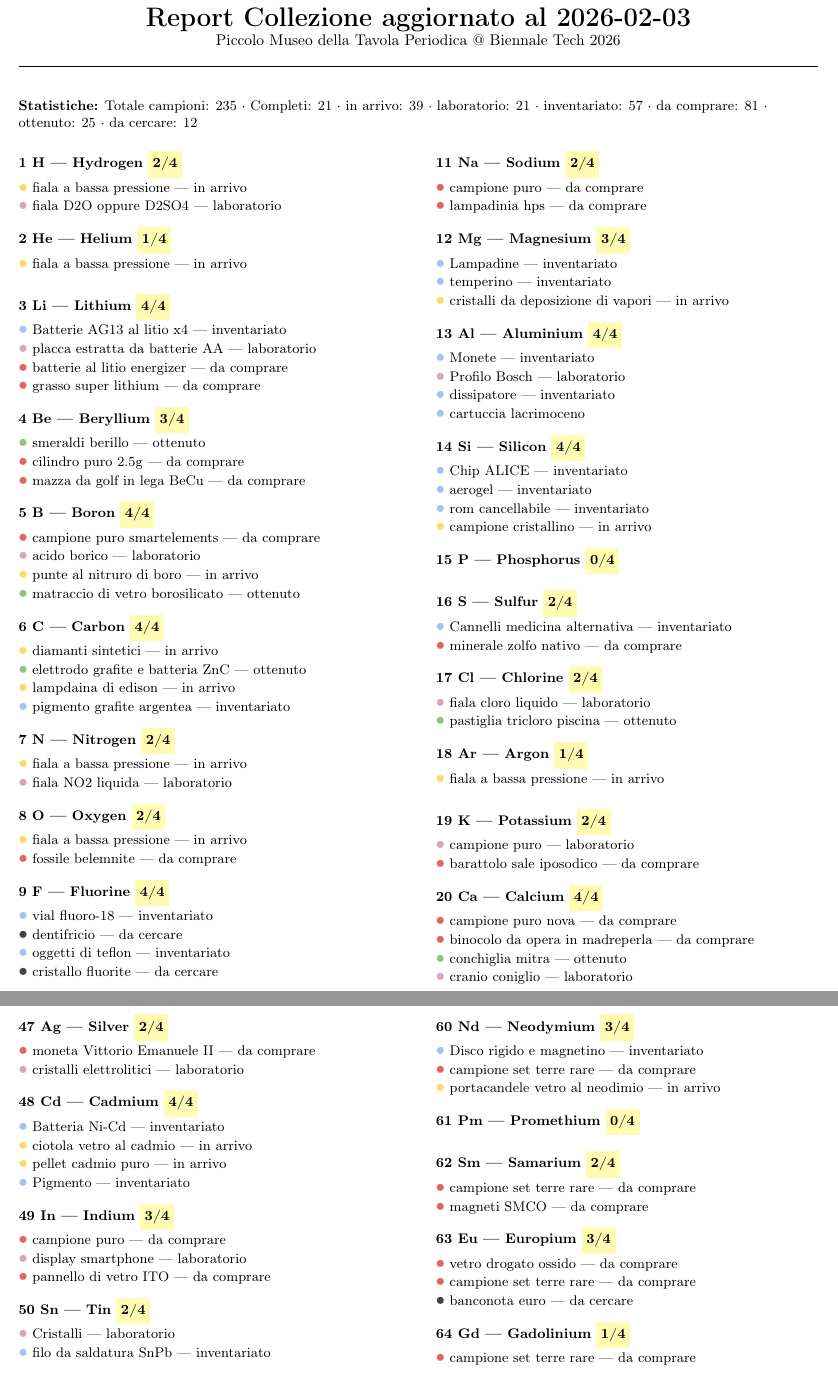
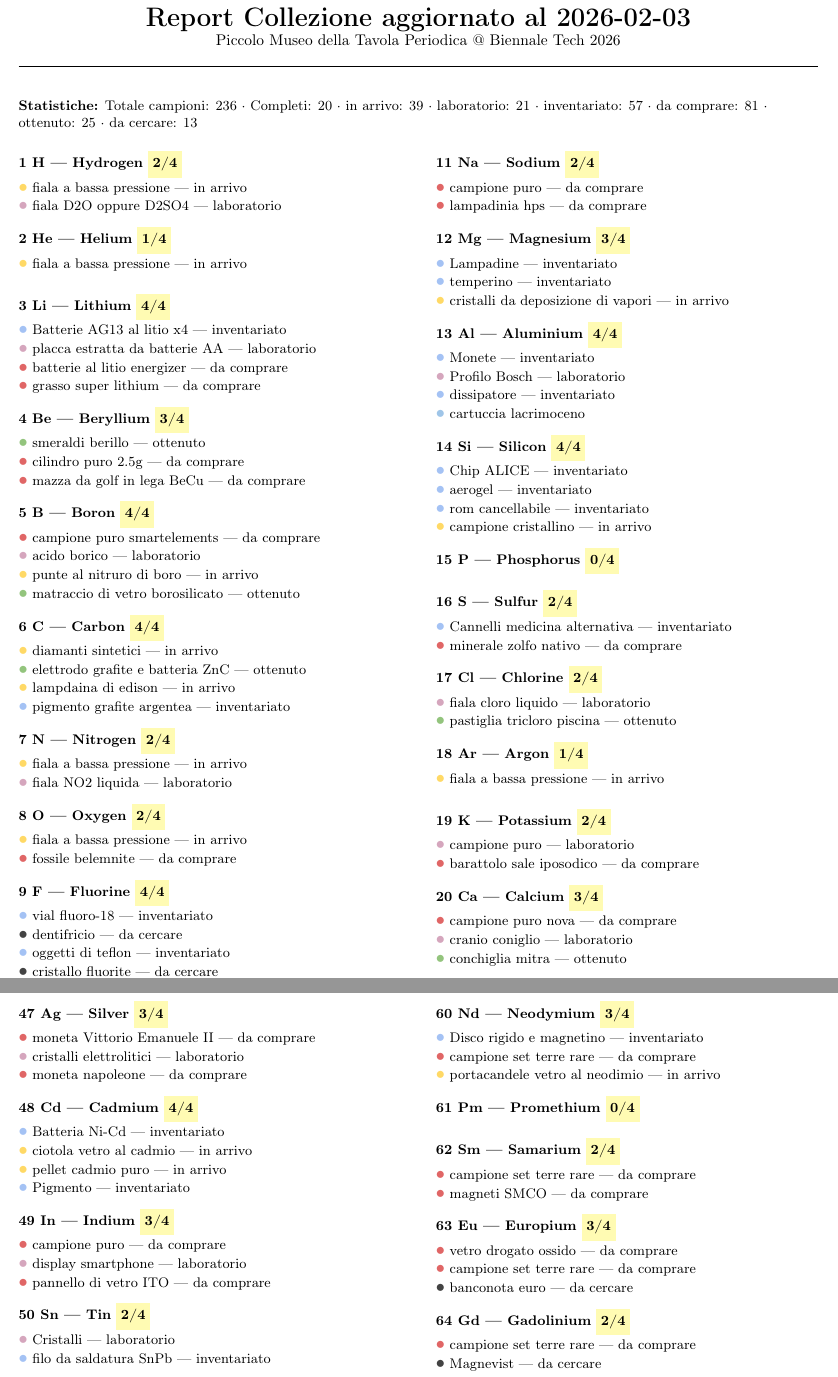
Before and after one commit to bagnasconicolo/tavolabiennaletech, a LaTeX document (output/elementi_report.tex): two parts of pages 1 and 4 of 6, joined at a grey line, cut so that both start at the same text. Compiled offline with pdfLaTeX.

Commit message:
Aggiornamento automatico dei dati

```diff
--- a/output/elementi_report.tex
+++ b/output/elementi_report.tex
@@ -37,7 +37,7 @@
 \rule{\linewidth}{0.4pt}
 \end{center}
 \vspace{0.4em}
-\small \textbf{Statistiche:} Totale campioni: 235 · Completi: 21 · in arrivo: 39 · laboratorio: 21 · inventariato: 57 · da comprare: 81 · ottenuto: 25 · da cercare: 12 \\
+\small \textbf{Statistiche:} Totale campioni: 236 · Completi: 20 · in arrivo: 39 · laboratorio: 21 · inventariato: 57 · da comprare: 81 · ottenuto: 25 · da cercare: 13 \\
 \vspace{0.6em}
 \begin{multicols}{2}
 \small
@@ -225,12 +225,11 @@
 \end{minipage}
 \Needspace{7\baselineskip}
 \begin{minipage}[t]{\linewidth}
-\textbf{20 Ca — Calcium}\samplebadge{4/4}\\
+\textbf{20 Ca — Calcium}\samplebadge{3/4}\\
 \begin{tabularx}{\linewidth}{@{}X@{}}
 \sampledot{e06666} campione puro nova — da comprare \\
-\sampledot{e06666} binocolo da opera in madreperla — da comprare \\
+\sampledot{d5a6bd} cranio coniglio — laboratorio \\
 \sampledot{93c47d} conchiglia mitra — ottenuto \\
-\sampledot{d5a6bd} cranio coniglio — laboratorio \\
 \end{tabularx}
 \vspace{0.2em}
 \end{minipage}
@@ -495,10 +494,11 @@
 \end{minipage}
 \Needspace{7\baselineskip}
 \begin{minipage}[t]{\linewidth}
-\textbf{47 Ag — Silver}\samplebadge{2/4}\\
+\textbf{47 Ag — Silver}\samplebadge{3/4}\\
 \begin{tabularx}{\linewidth}{@{}X@{}}
 \sampledot{e06666} moneta Vittorio Emanuele II — da comprare \\
 \sampledot{d5a6bd} cristalli elettrolitici — laboratorio \\
+\sampledot{e06666} moneta napoleone — da comprare \\
 \end{tabularx}
 \vspace{0.2em}
 \end{minipage}
@@ -654,9 +654,10 @@
 \end{minipage}
 \Needspace{7\baselineskip}
 \begin{minipage}[t]{\linewidth}
-\textbf{64 Gd — Gadolinium}\samplebadge{1/4}\\
+\textbf{64 Gd — Gadolinium}\samplebadge{2/4}\\
 \begin{tabularx}{\linewidth}{@{}X@{}}
 \sampledot{e06666} campione set terre rare — da comprare \\
+\sampledot{434343} Magnevist — da cercare \\
 \end{tabularx}
 \vspace{0.2em}
 \end{minipage}
```
Also changed, not shown: output/elementi_report.tex (4 more changed lines), 4 other files.
